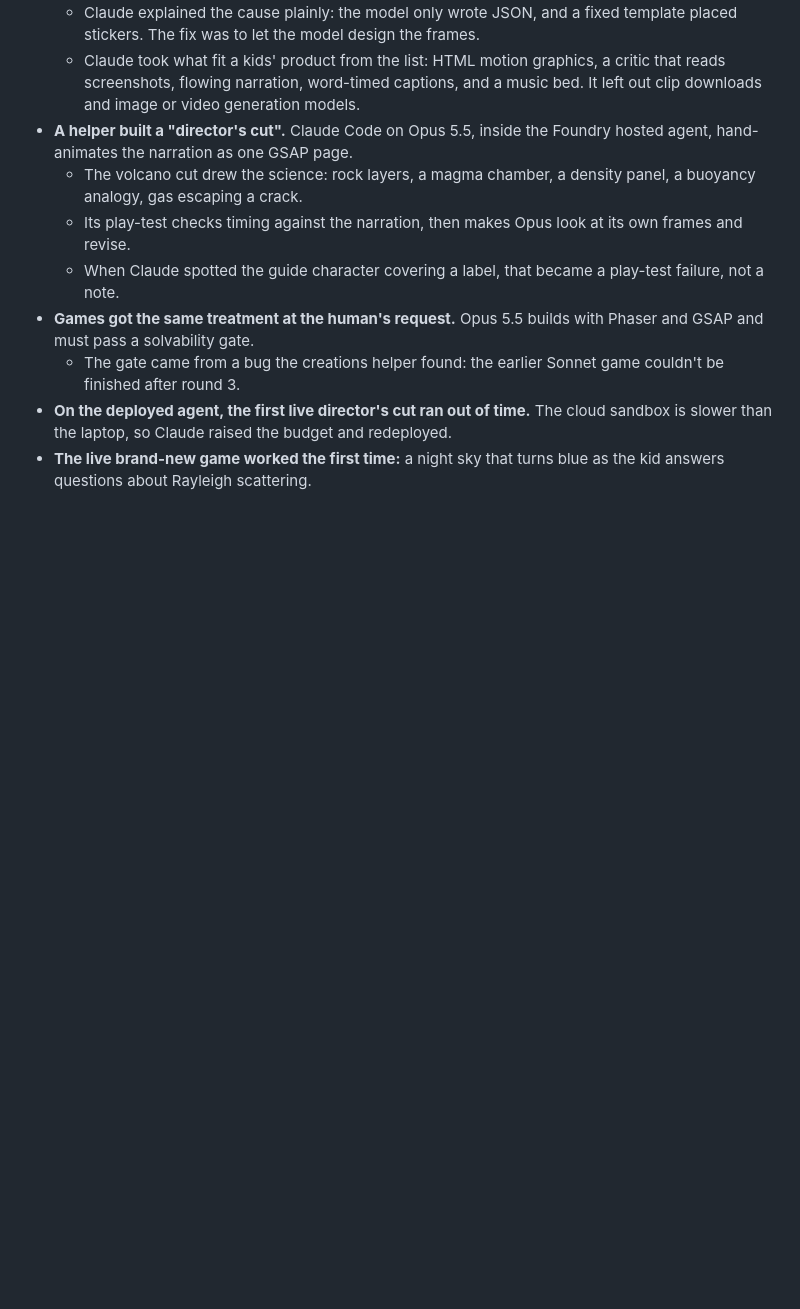
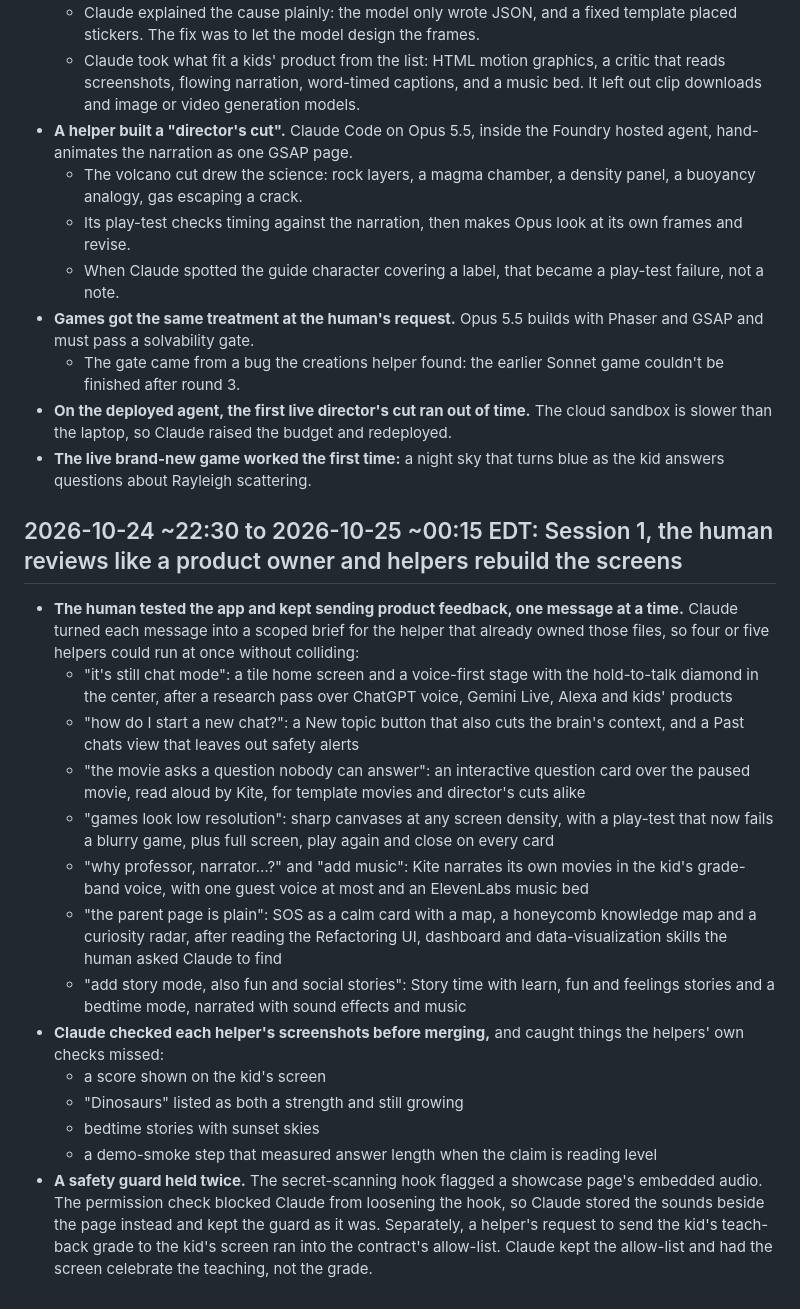
Before and after one commit to gpuligundla/kite, a Markdown page: COLLAB_LOG.md, the part around the change. GitHub-like rendering; blank space fills up the shorter version.

Commit message:
docs: log the late-night product review and the screen rebuilds
Co-Authored-By: Claude Opus 5.5 <noreply@anthropic.com>
Claude-Session: https://claude.ai/code/session_01RUGrAXDVgGfv4kbWQFAtoE

```diff
--- a/COLLAB_LOG.md
+++ b/COLLAB_LOG.md
@@ -322,3 +322,20 @@ Timestamped record of how our AI teammates shaped Kite. Source for the Devpost "
   - The gate came from a bug the creations helper found: the earlier Sonnet game couldn't be finished after round 3.
 - **On the deployed agent, the first live director's cut ran out of time.** The cloud sandbox is slower than the laptop, so Claude raised the budget and redeployed.
 - **The live brand-new game worked the first time:** a night sky that turns blue as the kid answers questions about Rayleigh scattering.
+
+## 2026-10-24 ~22:30 to 2026-10-25 ~00:15 EDT: Session 1, the human reviews like a product owner and helpers rebuild the screens
+
+- **The human tested the app and kept sending product feedback, one message at a time.** Claude turned each message into a scoped brief for the helper that already owned those files, so four or five helpers could run at once without colliding:
+  - "it's still chat mode": a tile home screen and a voice-first stage with the hold-to-talk diamond in the center, after a research pass over ChatGPT voice, Gemini Live, Alexa and kids' products
+  - "how do I start a new chat?": a New topic button that also cuts the brain's context, and a Past chats view that leaves out safety alerts
+  - "the movie asks a question nobody can answer": an interactive question card over the paused movie, read aloud by Kite, for template movies and director's cuts alike
+  - "games look low resolution": sharp canvases at any screen density, with a play-test that now fails a blurry game, plus full screen, play again and close on every card
+  - "why professor, narrator…?" and "add music": Kite narrates its own movies in the kid's grade-band voice, with one guest voice at most and an ElevenLabs music bed
+  - "the parent page is plain": SOS as a calm card with a map, a honeycomb knowledge map and a curiosity radar, after reading the Refactoring UI, dashboard and data-visualization skills the human asked Claude to find
+  - "add story mode, also fun and social stories": Story time with learn, fun and feelings stories and a bedtime mode, narrated with sound effects and music
+- **Claude checked each helper's screenshots before merging,** and caught things the helpers' own checks missed:
+  - a score shown on the kid's screen
+  - "Dinosaurs" listed as both a strength and still growing
+  - bedtime stories with sunset skies
+  - a demo-smoke step that measured answer length when the claim is reading level
+- **A safety guard held twice.** The secret-scanning hook flagged a showcase page's embedded audio. The permission check blocked Claude from loosening the hook, so Claude stored the sounds beside the page instead and kept the guard as it was. Separately, a helper's request to send the kid's teach-back grade to the kid's screen ran into the contract's allow-list. Claude kept the allow-list and had the screen celebrate the teaching, not the grade.
```
